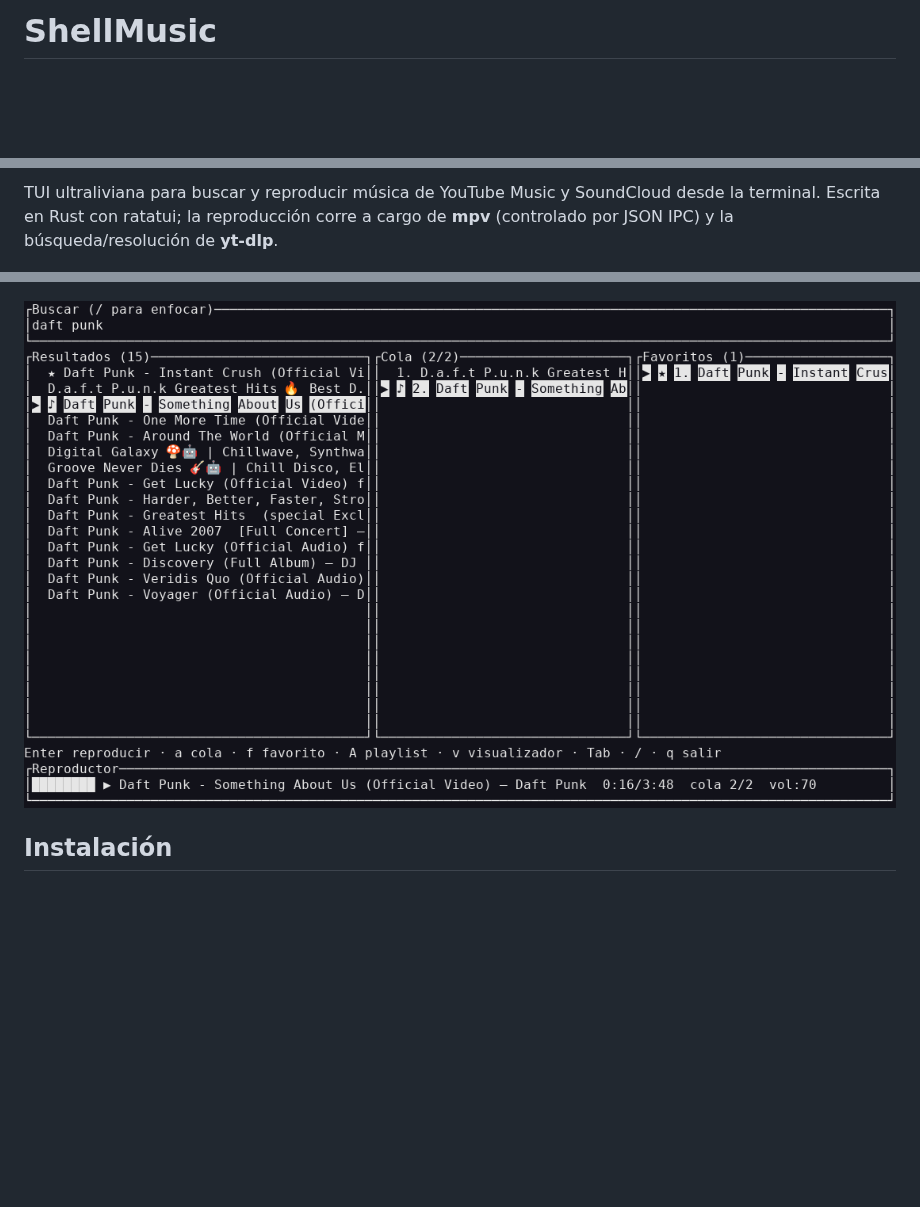
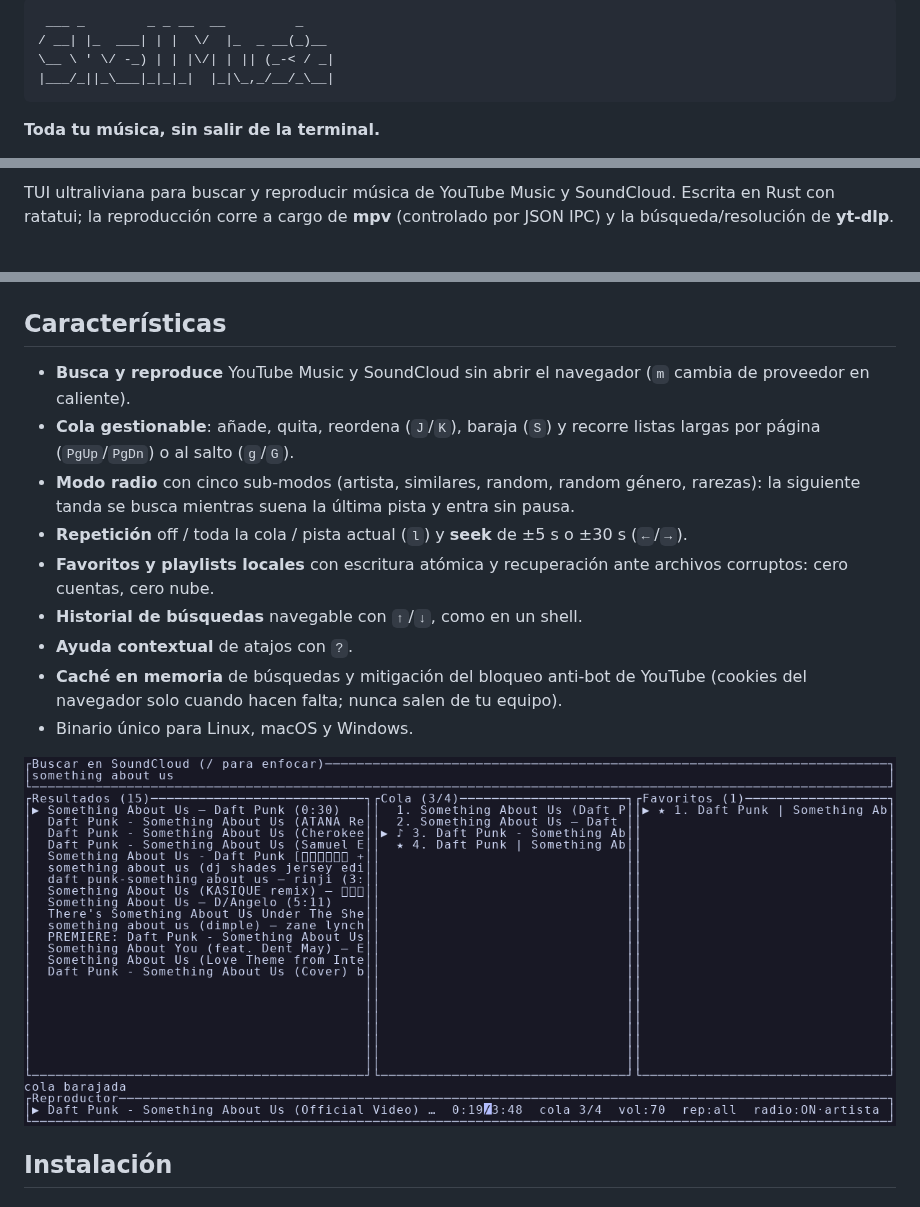
Before and after one commit to devFuentesQuijon/ShellMusic, a Markdown page: README.md, 3 parts joined by grey strips. Drawn GitHub-style; pictures changed too: docs/screenshot.png; blank space fills up the shorter version.

````diff
--- a/README.md
+++ b/README.md
@@ -1,3 +1,10 @@
-# ShellMusic
+```
+ ___ _        _ _ __  __         _
+/ __| |_  ___| | |  \/  |_  _ __(_)__
+\__ \ ' \/ -_) | | |\/| | || (_-< / _|
+|___/_||_\___|_|_|_|  |_|\_,_/__/_\__|
+```
+
+**Toda tu música, sin salir de la terminal.**
 
 [![CI](https://github.com/devFuentesQuijon/ShellMusic/actions/workflows/ci.yml/badge.svg)](https://github.com/devFuentesQuijon/ShellMusic/actions/workflows/ci.yml)
@@ -4,9 +12,21 @@
 
-TUI ultraliviana para buscar y reproducir música de YouTube Music y SoundCloud desde la terminal. Escrita en Rust con ratatui; la reproducción corre a cargo de **mpv** (controlado por JSON IPC) y la búsqueda/resolución de **yt-dlp**.
+TUI ultraliviana para buscar y reproducir música de YouTube Music y SoundCloud. Escrita en Rust con ratatui; la reproducción corre a cargo de **mpv** (controlado por JSON IPC) y la búsqueda/resolución de **yt-dlp**.
 
 ![Demo de ShellMusic](docs/demo.gif)
 
-![ShellMusic](docs/screenshot.png)
+## Características
+
+- **Busca y reproduce** YouTube Music y SoundCloud sin abrir el navegador (`m` cambia de proveedor en caliente).
+- **Cola gestionable**: añade, quita, reordena (`J`/`K`), baraja (`S`) y recorre listas largas por página (`PgUp`/`PgDn`) o al salto (`g`/`G`).
+- **Modo radio** con cinco sub-modos (artista, similares, random, random género, rarezas): la siguiente tanda se busca mientras suena la última pista y entra sin pausa.
+- **Repetición** off / toda la cola / pista actual (`l`) y **seek** de ±5 s o ±30 s (`←`/`→`).
+- **Favoritos y playlists locales** con escritura atómica y recuperación ante archivos corruptos: cero cuentas, cero nube.
+- **Historial de búsquedas** navegable con `↑`/`↓`, como en un shell.
+- **Ayuda contextual** de atajos con `?`.
+- **Caché en memoria** de búsquedas y mitigación del bloqueo anti-bot de YouTube (cookies del navegador solo cuando hacen falta; nunca salen de tu equipo).
+- Binario único para Linux, macOS y Windows.
+
+![ShellMusic reproduciendo](docs/screenshot.png)
 
 ## Instalación
 
````
Also changed, not shown: other parts of README.md (+1 -0 lines), docs/demo.gif, 1 other file.
